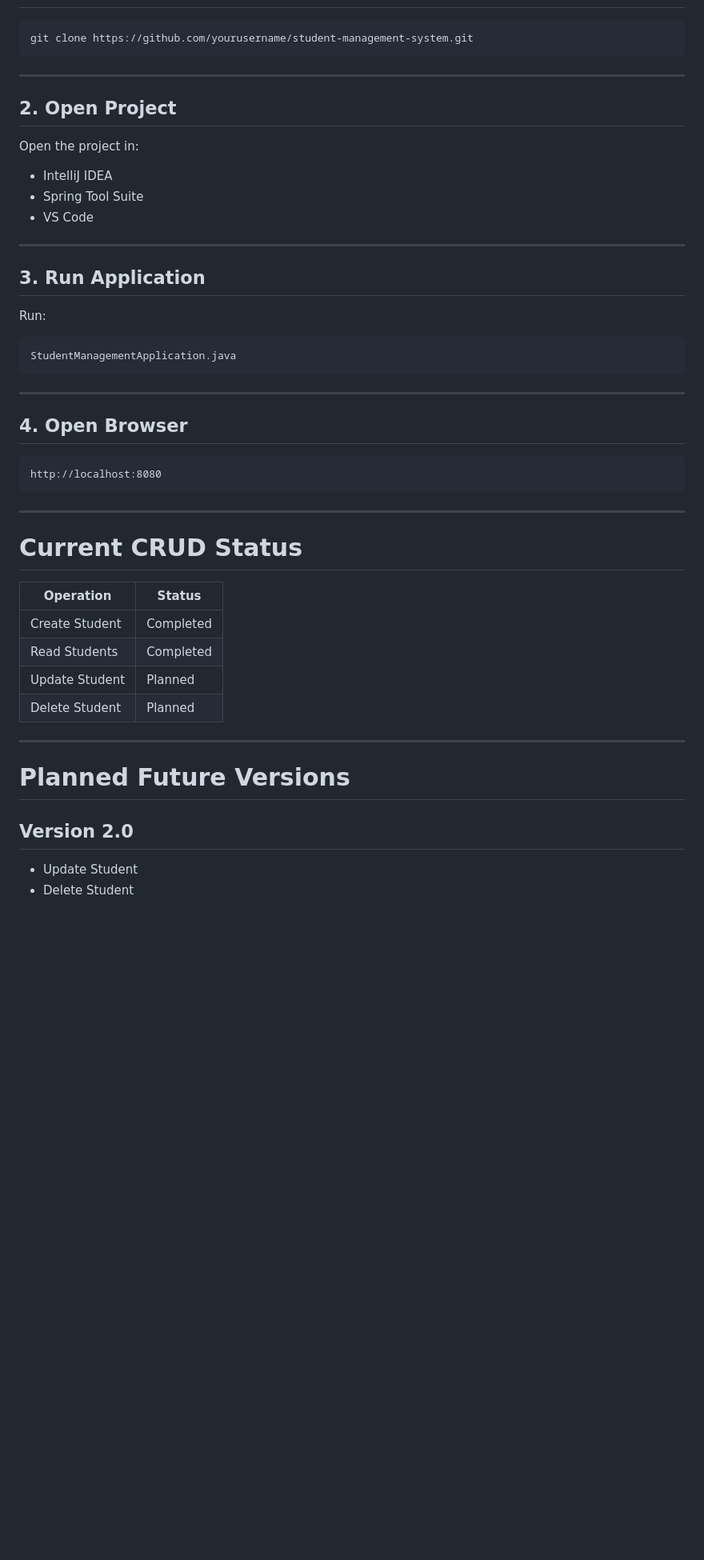
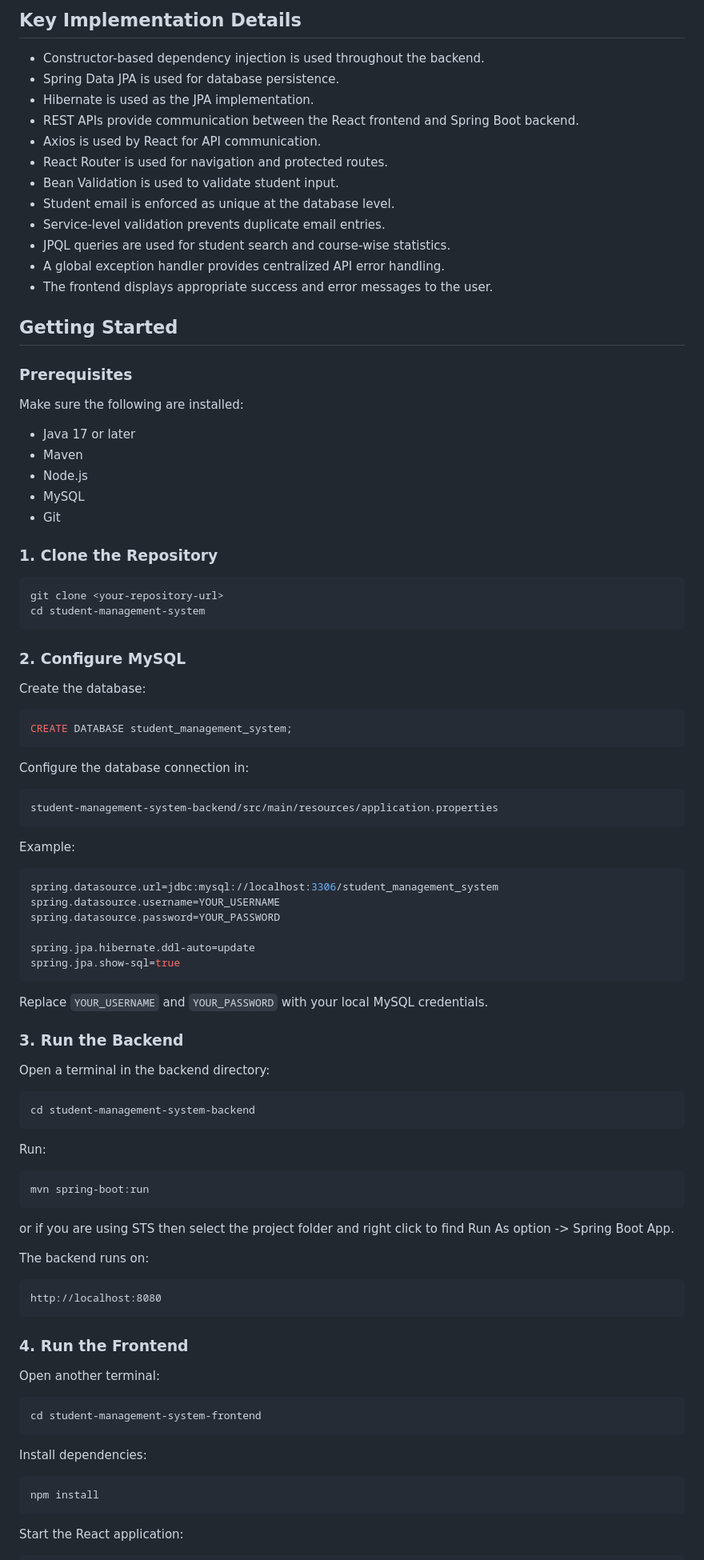
Before and after one commit to Aasritha-Mothukuri/student-management-system, a Markdown page: README.md, the part around one of its changes. Shown at 80% size. GitHub-like rendering; blank space fills up the shorter version.

Commit message:
Update project documentation

````diff
--- a/README.md
+++ b/README.md
@@ -78,52 +213,99 @@ src
+## Key Implementation Details
+
+- Constructor-based dependency injection is used throughout the backend.
+- Spring Data JPA is used for database persistence.
+- Hibernate is used as the JPA implementation.
+- REST APIs provide communication between the React frontend and Spring Boot backend.
+- Axios is used by React for API communication.
+- React Router is used for navigation and protected routes.
+- Bean Validation is used to validate student input.
+- Student email is enforced as unique at the database level.
+- Service-level validation prevents duplicate email entries.
+- JPQL queries are used for student search and course-wise statistics.
+- A global exception handler provides centralized API error handling.
+- The frontend displays appropriate success and error messages to the user.
+
+## Getting Started
+
+### Prerequisites
+
+Make sure the following are installed:
+
+- Java 17 or later
+- Maven
+- Node.js
+- MySQL
+- Git
+
+### 1. Clone the Repository
 
 ```bash
-git clone https://github.com/yourusername/student-management-system.git
+git clone <your-repository-url>
+cd student-management-system
 ```
 
----
+### 2. Configure MySQL
 
-## 2. Open Project
+Create the database:
 
-Open the project in:
+```sql
+CREATE DATABASE student_management_system;
+```
 
-- IntelliJ IDEA
-- Spring Tool Suite
-- VS Code
+Configure the database connection in:
 
----
+```text
+student-management-system-backend/src/main/resources/application.properties
+```
 
-## 3. Run Application
+Example:
+
+```properties
+spring.datasource.url=jdbc:mysql://localhost:3306/student_management_system
+spring.datasource.username=YOUR_USERNAME
+spring.datasource.password=YOUR_PASSWORD
+
+spring.jpa.hibernate.ddl-auto=update
+spring.jpa.show-sql=true
+```
+
+Replace `YOUR_USERNAME` and `YOUR_PASSWORD` with your local MySQL credentials.
+
+### 3. Run the Backend
+
+Open a terminal in the backend directory:
+
+```bash
+cd student-management-system-backend
+```
 
 Run:
 
-```text
-StudentManagementApplication.java
+```bash
+mvn spring-boot:run
 ```
 
----
+or if you are using STS then select the project folder and right click to find Run As option -> Spring Boot App.
 
-## 4. Open Browser
+The backend runs on:
 
 ```text
 http://localhost:8080
 ```
 
----
+### 4. Run the Frontend
 
-# Current CRUD Status
+Open another terminal:
 
-| Operation | Status |
-|-----------|--------|
-| Create Student | Completed |
-| Read Students | Completed |
-| Update Student | Planned |
-| Delete Student | Planned |
+```bash
+cd student-management-system-frontend
+```
 
----
+Install dependencies:
 
-# Planned Future Versions
+```bash
+npm install
+```
 
-## Version 2.0
-- Update Student
-- Delete Student
+Start the React application:
 
````
Also changed, not shown: other parts of README.md (+226 -87 lines).
